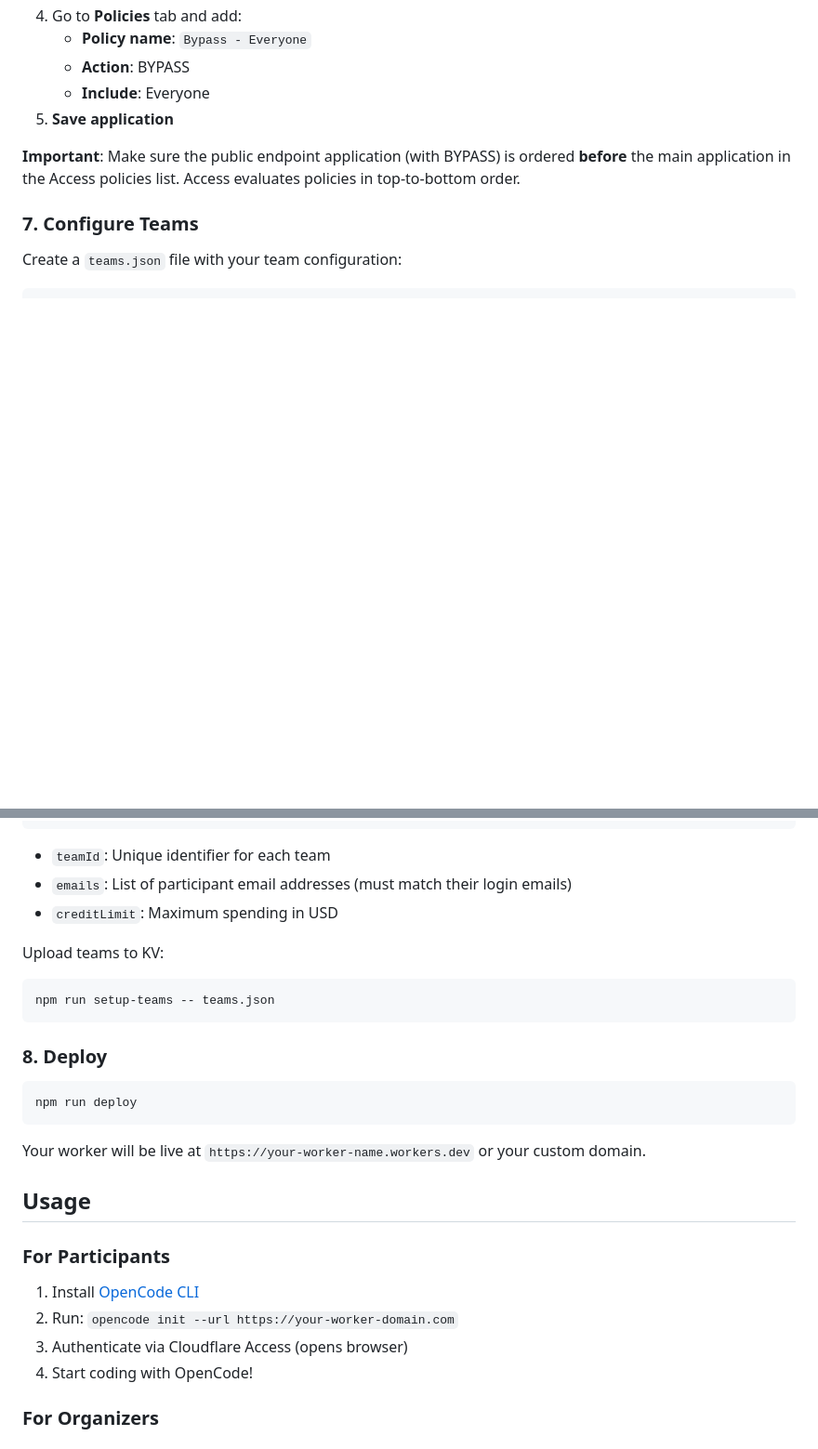
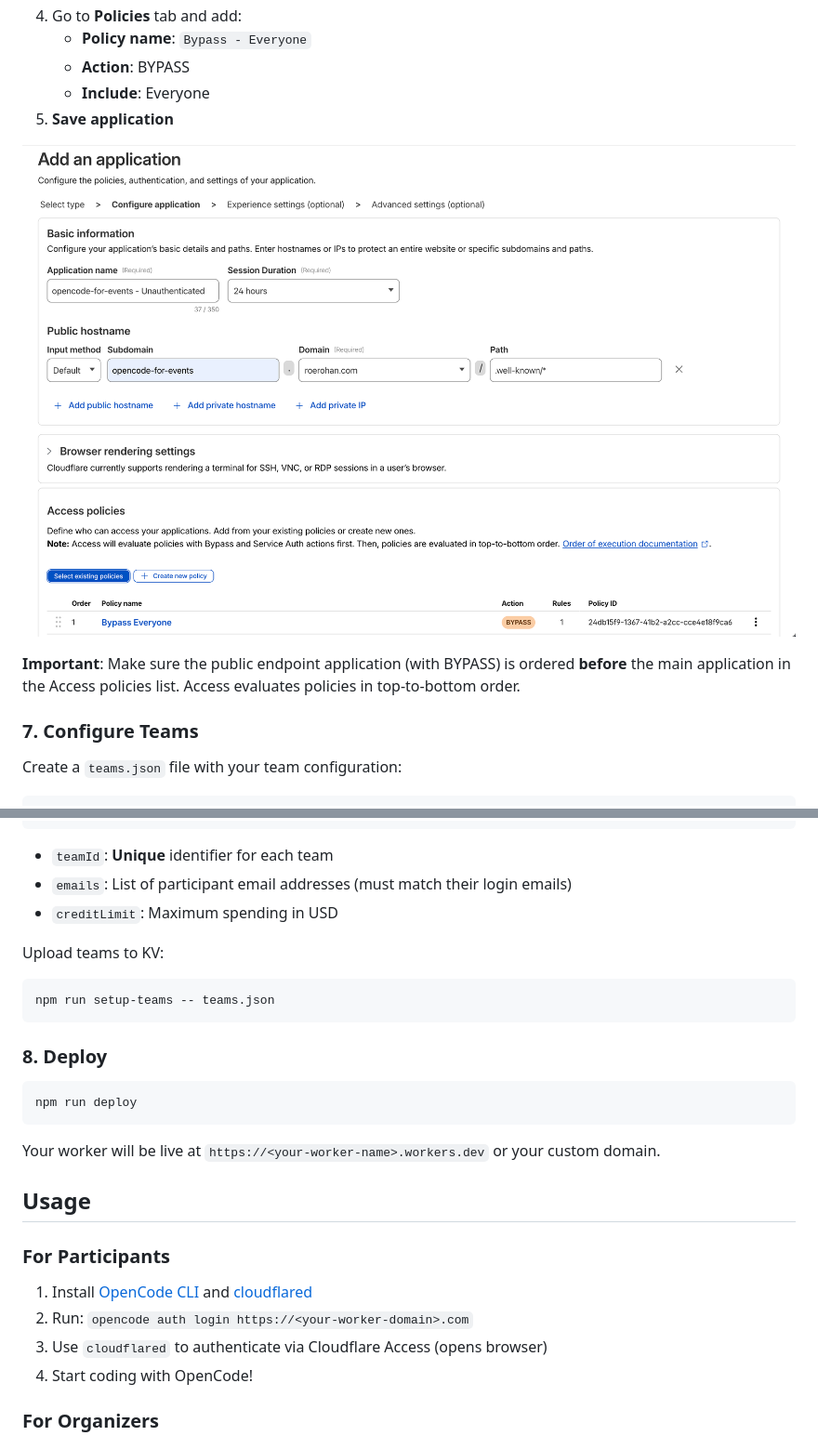
Before and after one commit to roerohan/opencode-for-events, a Markdown page: README.md, 2 parts joined by grey strips. Shown at 93% size. Drawn GitHub-style; blank space fills up the shorter version.

````diff
--- a/README.md
+++ b/README.md
@@ -167,6 +165,8 @@ You need to create **two** Cloudflare Access applications to secure your worker:
    - **Action**: BYPASS
    - **Include**: Everyone
 5. **Save application**
+
+![Opencode Unauthenticated](./assets/opencode-unauthenticated.png)
 
 **Important**: Make sure the public endpoint application (with BYPASS) is ordered **before** the main application in the Access policies list. Access evaluates policies in top-to-bottom order.
 
@@ -195,7 +195,7 @@ Create a `teams.json` file with your team configuration:
 ]
 ```
 
-- `teamId`: Unique identifier for each team
+- `teamId`: **Unique** identifier for each team
 - `emails`: List of participant email addresses (must match their login emails)
 - `creditLimit`: Maximum spending in USD
 
@@ -211,15 +211,15 @@ npm run setup-teams -- teams.json
 npm run deploy
 ```
 
-Your worker will be live at `https://your-worker-name.workers.dev` or your custom domain.
+Your worker will be live at `https://<your-worker-name>.workers.dev` or your custom domain.
 
 ## Usage
 
 ### For Participants
 
-1. Install [OpenCode CLI](https://opencode.ai/docs/installation)
-2. Run: `opencode init --url https://your-worker-domain.com`
-3. Authenticate via Cloudflare Access (opens browser)
+1. Install [OpenCode CLI](https://opencode.ai/docs/installation) and [cloudflared](https://github.com/cloudflare/cloudflared?tab=readme-ov-file#installing-cloudflared)
+2. Run: `opencode auth login https://<your-worker-domain>.com`
+3. Use `cloudflared` to authenticate via Cloudflare Access (opens browser)
 4. Start coding with OpenCode!
 
 ### For Organizers
````
Also changed, not shown: other parts of README.md (+7 -9 lines).
